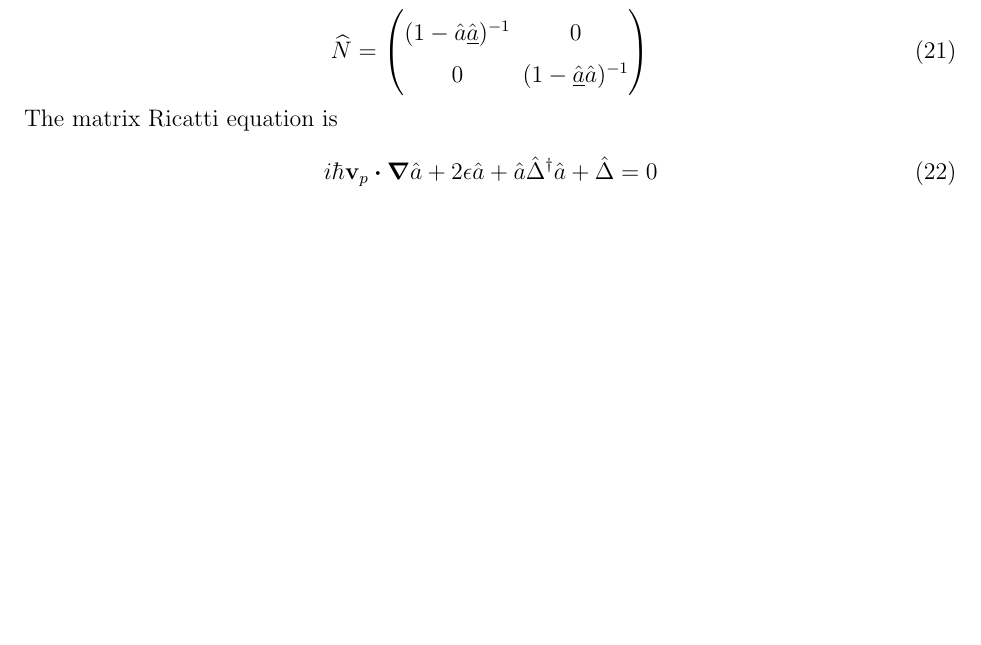
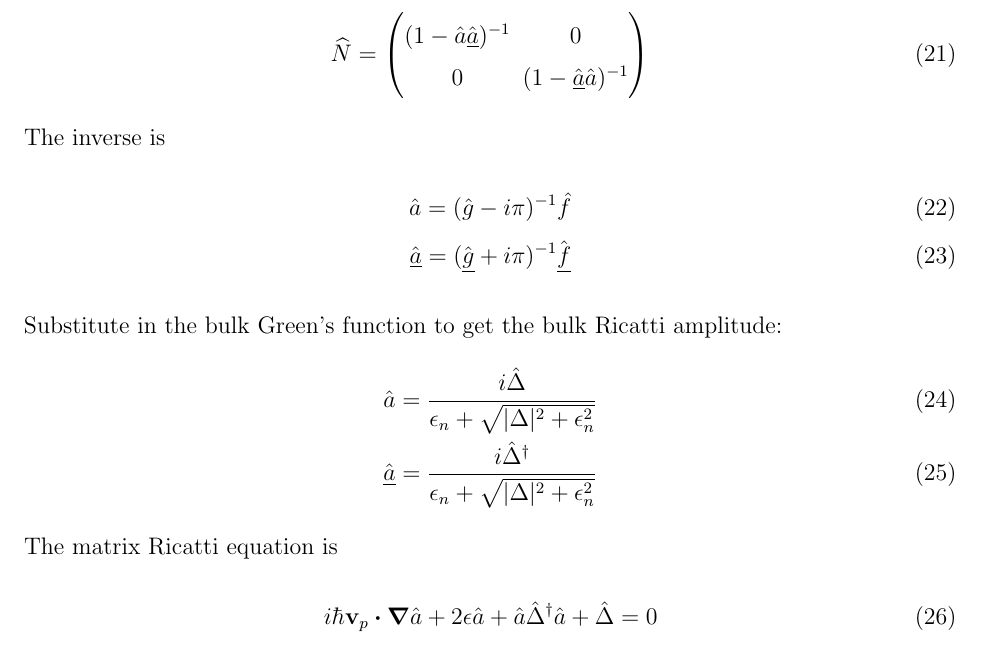
Before and after one commit to junguanghe/annulus_3he_a, a LaTeX paper (eilenberger/eilenberger.tex): part of page 3 of 5, cut so that both start at the same text, the shorter picture padded with empty space. Compiled offline with pdfLaTeX.

Commit message:
refactor: add inverse relations and bulk Riccati amplitude calculations in eilenberger.tex to enhance theoretical framework

```diff
--- a/eilenberger/eilenberger.tex
+++ b/eilenberger/eilenberger.tex
@@ -182,6 +182,16 @@ where $\widehat{N}$ is
         0                                   & (1-\hat{\underline{a}}\hat{a})^{-1}
     \end{pmatrix}
 \end{align}
+The inverse is
+\begin{align}
+    \hat{a} = (\hat{g}-i\pi)^{-1}\hat{f} \\
+    \hat{\underline{a}} = (\hat{\underline{g}}+i\pi)^{-1}\hat{\underline{f}}
+\end{align}
+Substitute in the bulk Green's function to get the bulk Ricatti amplitude:
+\begin{align}
+    \hat{a} = \frac{i\hat{\Delta}}{\epsilon_n + \sqrt{|\Delta|^2 + \epsilon_n^2}} \\
+    \hat{\underline{a}} = \frac{i\hat{\Delta}^\dagger}{\epsilon_n + \sqrt{|\Delta|^2 + \epsilon_n^2}}
+\end{align}
 The matrix Ricatti equation is
 \begin{align}
     i\hbar\vb{v}_p \vdot \grad{\hat{a}} + 2\epsilon\hat{a}
```
Also changed, not shown: eilenberger/eilenberger.pdf.
